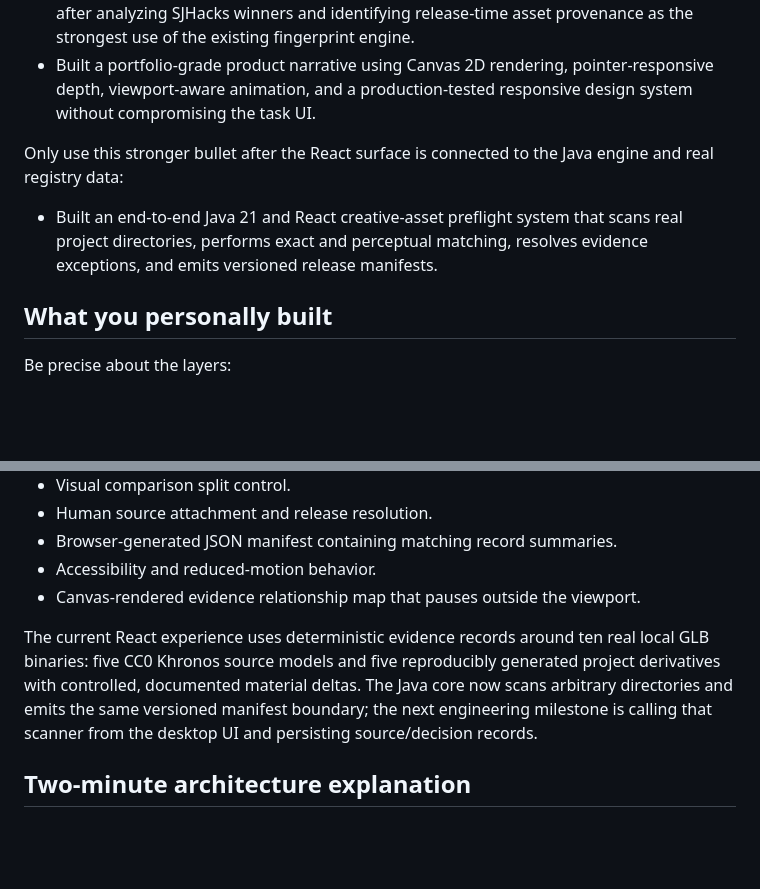
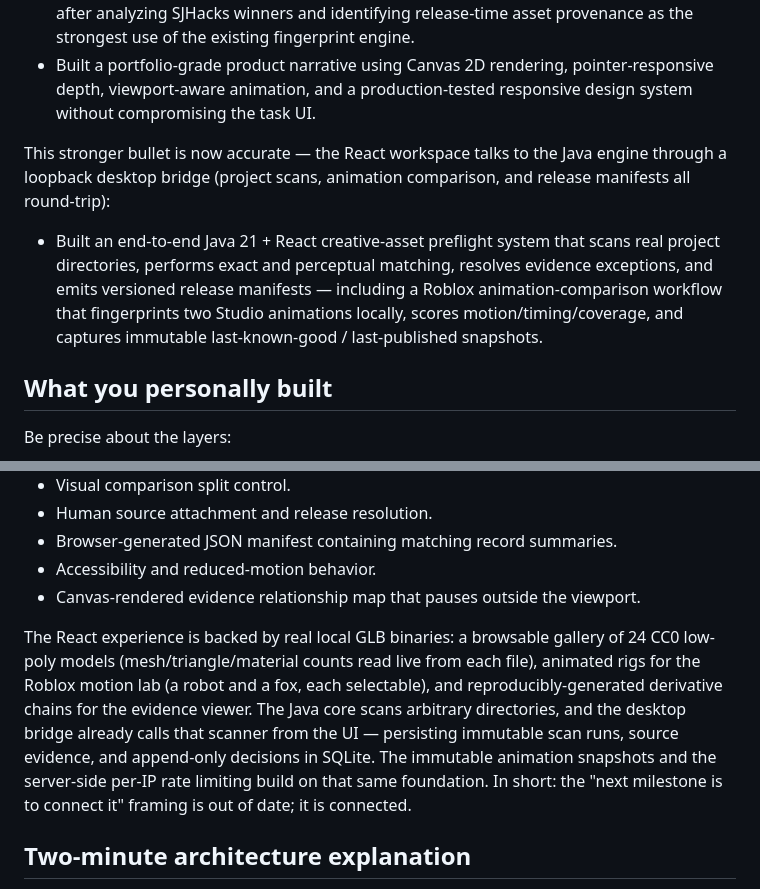
Before and after one commit to Bryancruzcb/creatorflow, a Markdown page: frontend/RESUME-AND-INTERVIEW.md, 2 parts joined by grey strips. Drawn GitHub-style; blank space fills up the shorter version.

Commit message:
Docs: refresh interview guide — the app IS connected to the engine now
The guide still hedged that the React surface wasn't wired to the Java engine
and capped the demo at ~10 GLBs with "next milestone: connect the scanner."
That's all shipped: the desktop bridge drives real scans, animation comparison,
snapshots, and the 24-model CC0 gallery. Update the stale claims so the guide
doesn't undersell (or misstate) what exists in an interview.

Co-Authored-By: Claude Fable 5 <noreply@anthropic.com>

```diff
--- a/frontend/RESUME-AND-INTERVIEW.md
+++ b/frontend/RESUME-AND-INTERVIEW.md
@@ -22,9 +22,9 @@ Use one or two, not all of them.
 - Reframed a community-gallery prototype into a focused game-development workflow after analyzing SJHacks winners and identifying release-time asset provenance as the strongest use of the existing fingerprint engine.
 - Built a portfolio-grade product narrative using Canvas 2D rendering, pointer-responsive depth, viewport-aware animation, and a production-tested responsive design system without compromising the task UI.
 
-Only use this stronger bullet after the React surface is connected to the Java engine and real registry data:
+This stronger bullet is now accurate — the React workspace talks to the Java engine through a loopback desktop bridge (project scans, animation comparison, and release manifests all round-trip):
 
-- Built an end-to-end Java 21 and React creative-asset preflight system that scans real project directories, performs exact and perceptual matching, resolves evidence exceptions, and emits versioned release manifests.
+- Built an end-to-end Java 21 + React creative-asset preflight system that scans real project directories, performs exact and perceptual matching, resolves evidence exceptions, and emits versioned release manifests — including a Roblox animation-comparison workflow that fingerprints two Studio animations locally, scores motion/timing/coverage, and captures immutable last-known-good / last-published snapshots.
 
 ## What you personally built
 
@@ -50,7 +50,7 @@ Be precise about the layers:
 - Accessibility and reduced-motion behavior.
 - Canvas-rendered evidence relationship map that pauses outside the viewport.
 
-The current React experience uses deterministic evidence records around ten real local GLB binaries: five CC0 Khronos source models and five reproducibly generated project derivatives with controlled, documented material deltas. The Java core now scans arbitrary directories and emits the same versioned manifest boundary; the next engineering milestone is calling that scanner from the desktop UI and persisting source/decision records.
+The React experience is backed by real local GLB binaries: a browsable gallery of 24 CC0 low-poly models (mesh/triangle/material counts read live from each file), animated rigs for the Roblox motion lab (a robot and a fox, each selectable), and reproducibly-generated derivative chains for the evidence viewer. The Java core scans arbitrary directories, and the desktop bridge already calls that scanner from the UI — persisting immutable scan runs, source evidence, and append-only decisions in SQLite. The immutable animation snapshots and the server-side per-IP rate limiting build on that same foundation. In short: the "next milestone is to connect it" framing is out of date; it is connected.
 
 ## Two-minute architecture explanation
 
```
